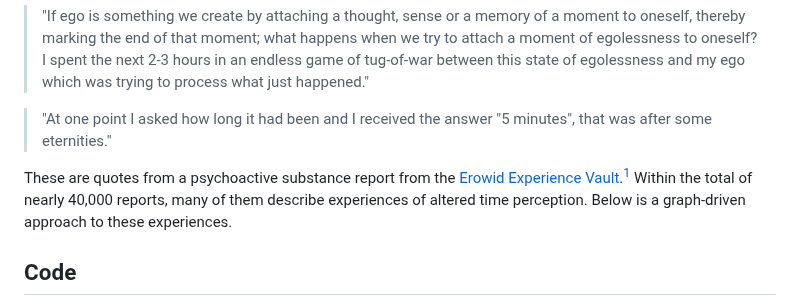
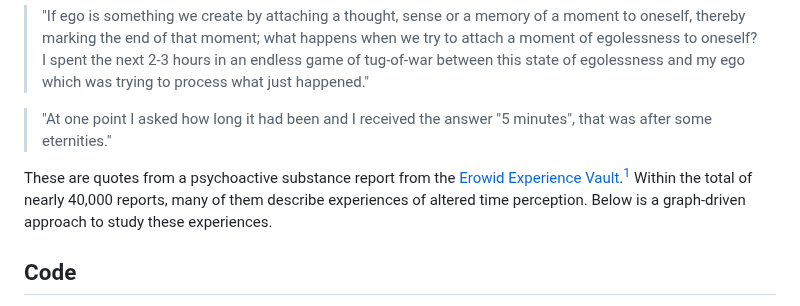
Before and after one commit to Akseli-Ilmanen/BSc-Dissertation, a Markdown page: README.md, the part around the change. GitHub-like rendering.

```diff
--- a/README.md
+++ b/README.md
@@ -5,7 +5,7 @@ Consider these quotes:
 
  > "At one point I asked how long it had been and I received the answer "5 minutes", that was after some eternities."
 
-These are quotes from a psychoactive substance report from the [Erowid Experience Vault](https://erowid.org/experiences/exp_front.shtml/).[^1] Within the total of nearly 40,000 reports, many of them describe experiences of altered time perception. Below is a graph-driven approach to these experiences.
+These are quotes from a psychoactive substance report from the [Erowid Experience Vault](https://erowid.org/experiences/exp_front.shtml/).[^1] Within the total of nearly 40,000 reports, many of them describe experiences of altered time perception. Below is a graph-driven approach to study these experiences.
 
 ## Code
 
```
